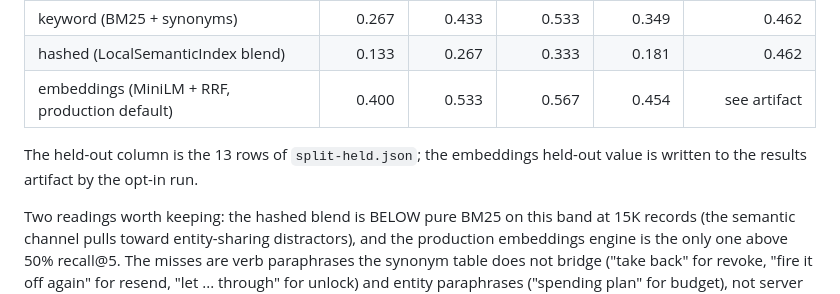
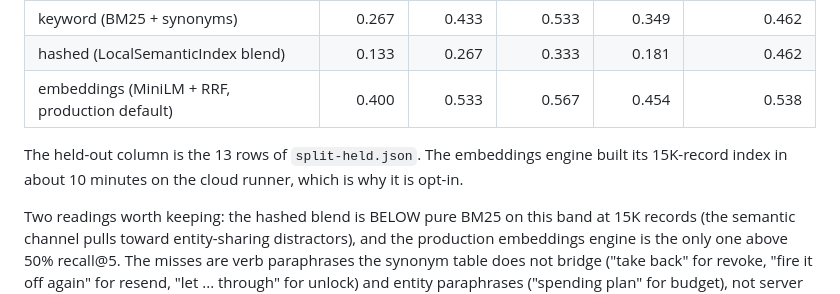
Before and after one commit to 1solomonwakhungu/action-hub, a Markdown page: stress/README.md, the part around the change. Rendered like a GitHub page.

Commit message:
docs(stress): record the embeddings held-out goal-only result
Measured with --engines keyword,hashed,embeddings: all three gates pass;
embeddings held-out recall@5 0.538 (13 rows), index build about 10 min.

Co-Authored-By: Claude Fable 5.1 <noreply@anthropic.com>
Claude-Session: https://claude.ai/code/session_01BFr4Jqo3RqAsPJVjXw5n8L

```diff
--- a/stress/README.md
+++ b/stress/README.md
@@ -81,10 +81,11 @@ value). Measured 2026-10-11 at the commit that added the gate:
 |---|---:|---:|---:|---:|---:|
 | keyword (BM25 + synonyms) | 0.267 | 0.433 | 0.533 | 0.349 | 0.462 |
 | hashed (LocalSemanticIndex blend) | 0.133 | 0.267 | 0.333 | 0.181 | 0.462 |
-| embeddings (MiniLM + RRF, production default) | 0.400 | 0.533 | 0.567 | 0.454 | see artifact |
+| embeddings (MiniLM + RRF, production default) | 0.400 | 0.533 | 0.567 | 0.454 | 0.538 |
 
-The held-out column is the 13 rows of `split-held.json`; the embeddings
-held-out value is written to the results artifact by the opt-in run.
+The held-out column is the 13 rows of `split-held.json`. The embeddings
+engine built its 15K-record index in about 10 minutes on the cloud runner,
+which is why it is opt-in.
 
 Two readings worth keeping: the hashed blend is BELOW pure BM25 on this band
 at 15K records (the semantic channel pulls toward entity-sharing distractors),
```
